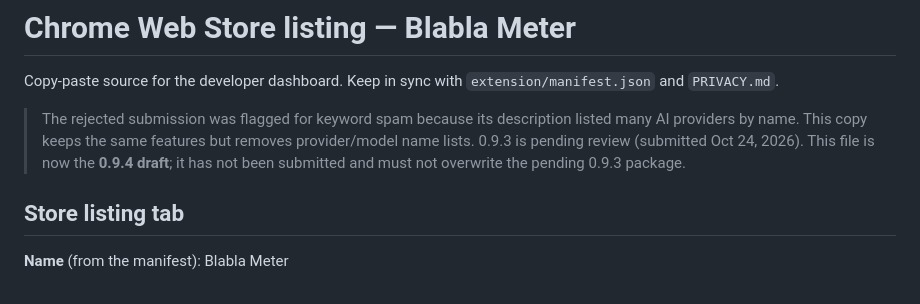
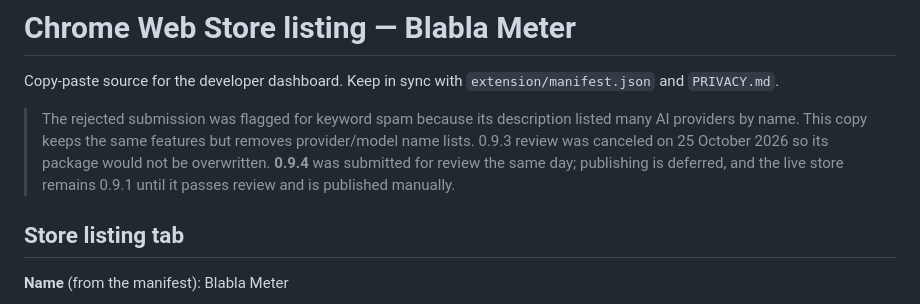
Before and after one commit to maths-oliveira/blabla-meter, a Markdown page: store/listing.md, the part around the change. Drawn GitHub-style.

Commit message:
Record 0.9.4 CWS submission

```diff
--- a/store/listing.md
+++ b/store/listing.md
@@ -4,8 +4,9 @@ Copy-paste source for the developer dashboard. Keep in sync with `extension/mani
 
 > The rejected submission was flagged for keyword spam because its description listed many AI
 > providers by name. This copy keeps the same features but removes provider/model name lists.
-> 0.9.3 is pending review (submitted Oct 24, 2026). This file is now the **0.9.4 draft**; it has
-> not been submitted and must not overwrite the pending 0.9.3 package.
+> 0.9.3 review was canceled on 25 October 2026 so its package would not be overwritten. **0.9.4**
+> was submitted for review the same day; publishing is deferred, and the live store remains 0.9.1
+> until it passes review and is published manually.
 
 ## Store listing tab
 
```
